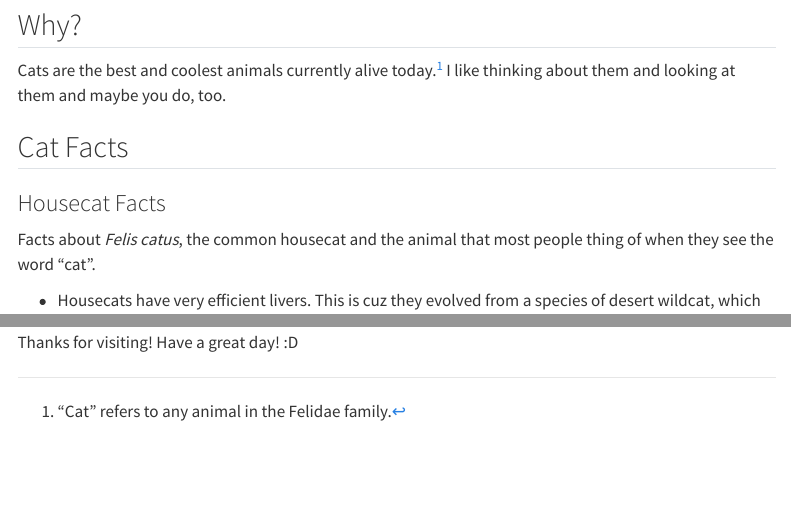
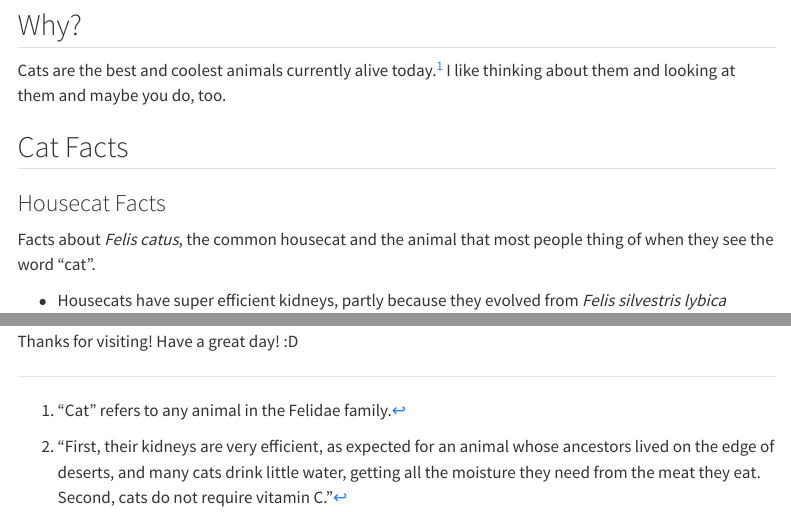
Before and after one commit to ampurr/dot_cat, a Quarto document (index.qmd): the page in a window 1100 px wide, from 480 px down, and a second part further down, joined at a grey line. Rendered offline with R 4.5, knitr and Pandoc in place of Quarto, with nearby package versions; a font, style sheet, LaTeX package, included part or bibliography that could not be used is replaced or left out; menus at the side of the page are left out.

Commit message:
added kidney stuff

```diff
--- a/index.qmd
+++ b/index.qmd
@@ -40,7 +40,7 @@ Cats are the best and coolest animals currently alive today.^["Cat" refers to an
 
 Facts about _Felis catus_, the common housecat and the animal that most people thing of when they see the word "cat".
 
-- Housecats have very efficient livers. This is cuz they evolved from a species of desert wildcat, which also had efficient livers and don't need to drink water very often [@Bradshaw_2013].
+- Housecats have super efficient kidneys, partly because they evolved from _Felis silvestris lybica_ [@Bradshaw_2013, Chapter 3].^["First, their kidneys are very efficient, as expected for an animal whose ancestors lived on the edge of deserts, and many cats drink little water, getting all the moisture they need from the meat they eat. Second, cats do not require vitamin C."]
 
 <!-- ### Amur Tiger Facts
 
```
